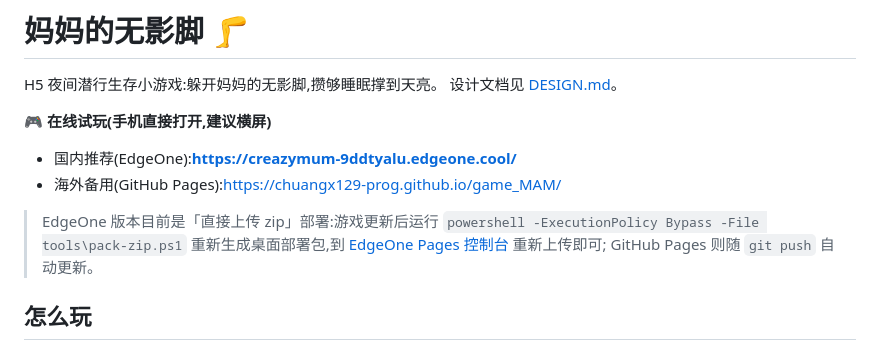
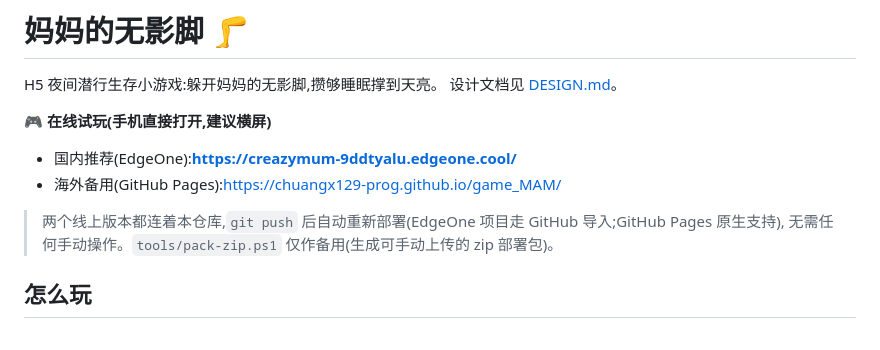
Before and after one commit to chuangx129-prog/game_MAM, a Markdown page: README.md, the part around the change. GitHub-like rendering.

Commit message:
README: EdgeOne 走 GitHub 自动部署,修正更新说明
Co-Authored-By: Claude Fable 5 <noreply@anthropic.com>

```diff
--- a/README.md
+++ b/README.md
@@ -8,9 +8,8 @@ H5 夜间潜行生存小游戏:躲开妈妈的无影脚,攒够睡眠撑到天亮
 - 国内推荐(EdgeOne):**https://creazymum-9ddtyalu.edgeone.cool/**
 - 海外备用(GitHub Pages):https://chuangx129-prog.github.io/game_MAM/
 
-> EdgeOne 版本目前是「直接上传 zip」部署:游戏更新后运行 `powershell -ExecutionPolicy Bypass -File tools\pack-zip.ps1`
-> 重新生成桌面部署包,到 [EdgeOne Pages 控制台](https://console.cloud.tencent.com/edgeone/pages) 重新上传即可;
-> GitHub Pages 则随 `git push` 自动更新。
+> 两个线上版本都连着本仓库,`git push` 后自动重新部署(EdgeOne 项目走 GitHub 导入;GitHub Pages 原生支持),
+> 无需任何手动操作。`tools/pack-zip.ps1` 仅作备用(生成可手动上传的 zip 部署包)。
 
 ## 怎么玩
 
```
